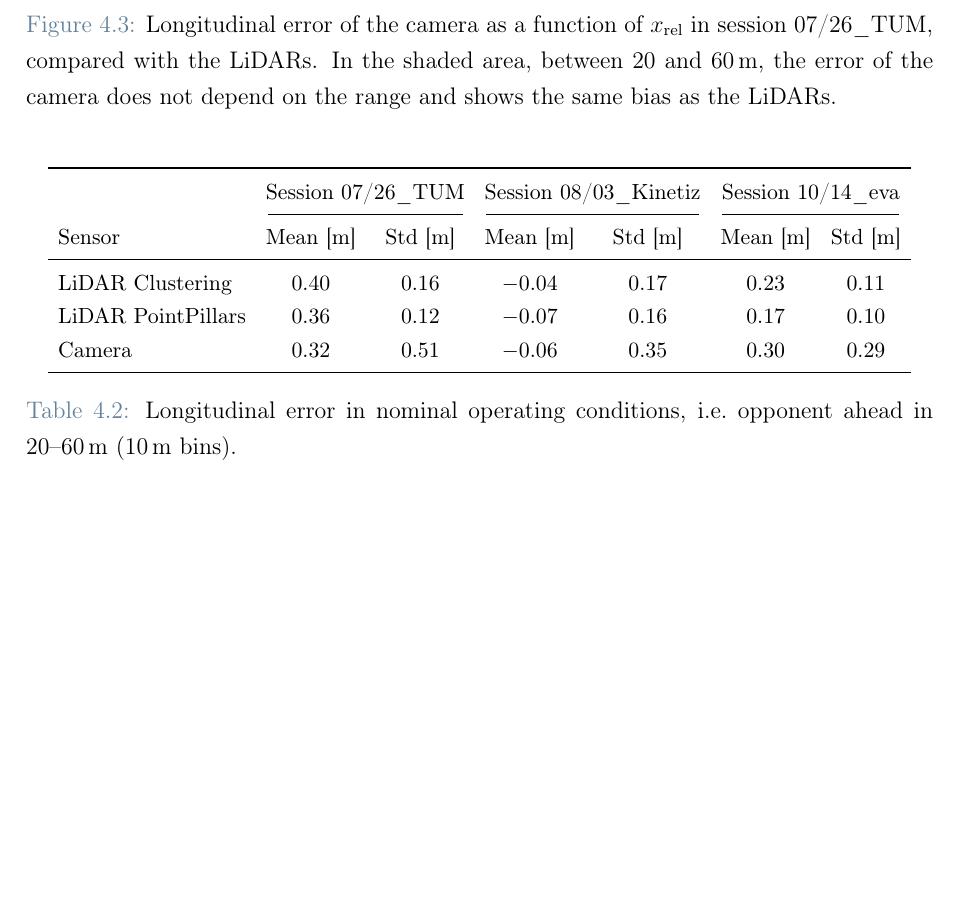
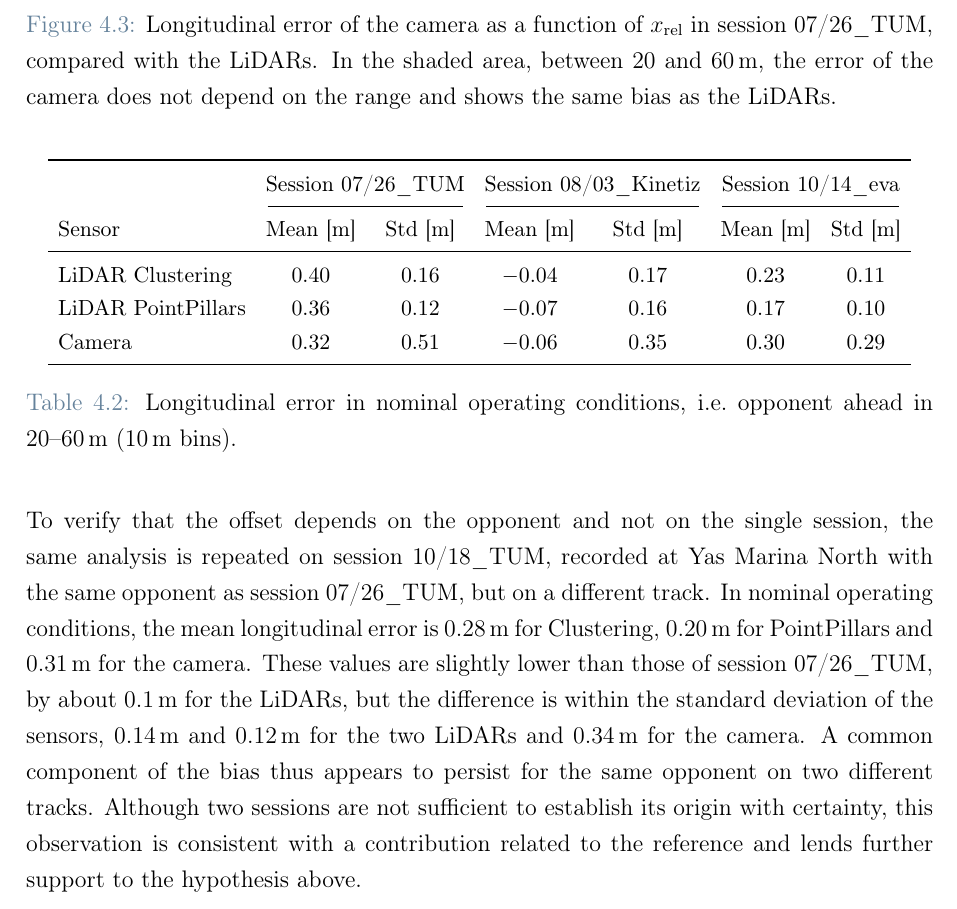
Before and after one commit to antopalla02/-T05-_Tesi, a LaTeX thesis (main.tex, which reads chapters/chapter4.tex): part of page 59 of 146, cut so that both start at the same text, the shorter picture padded with empty space. Compiled offline with pdfLaTeX.

Commit message:
ch4 update

```diff
--- a/chapters/chapter4.tex
+++ b/chapters/chapter4.tex
@@ -323,6 +323,18 @@ error of the camera does not depend on the range and shows the same bias as the
     \caption{Longitudinal error in nominal operating conditions, i.e.\ opponent ahead in 20--60\,m (10\,m bins).}
     \label{tab:det_long}
 \end{table}
+
+To verify that the offset depends on the opponent and not on the single session, the same
+analysis is repeated on session 10/18\_TUM, recorded at Yas Marina North with the same
+opponent as session 07/26\_TUM, but on a different track. In nominal operating conditions,
+the mean longitudinal error is \SI{0.28}{m} for Clustering, \SI{0.20}{m} for PointPillars
+and \SI{0.31}{m} for the camera. These values are slightly lower than those of session
+07/26\_TUM, by about \SI{0.1}{m} for the LiDARs, but the difference is within the standard
+deviation of the sensors, \SI{0.14}{m} and \SI{0.12}{m} for the two LiDARs and
+\SI{0.34}{m} for the camera. A common component of the bias thus appears to persist for the
+same opponent on two different tracks. Although two sessions are not sufficient to establish
+its origin with certainty, this observation is consistent with a contribution related to the
+reference and lends further support to the hypothesis above.
 
 The RaDAR is not included in Table~\ref{tab:det_long}, since it does not show this
 behavior. The reason can be related to the working principle of its pipeline, in which the
```
